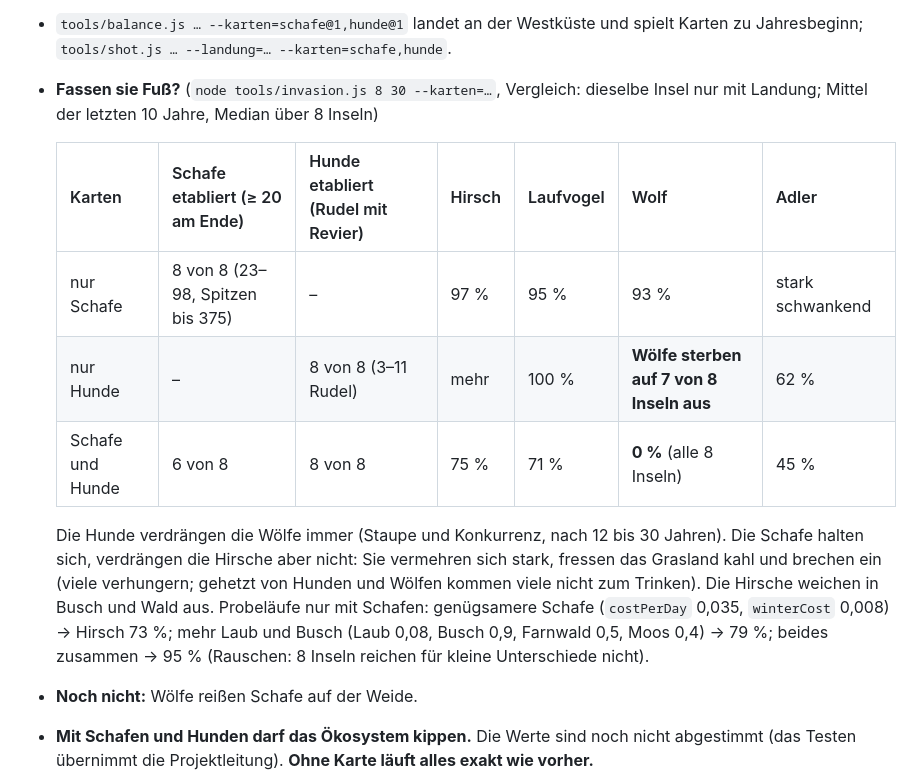
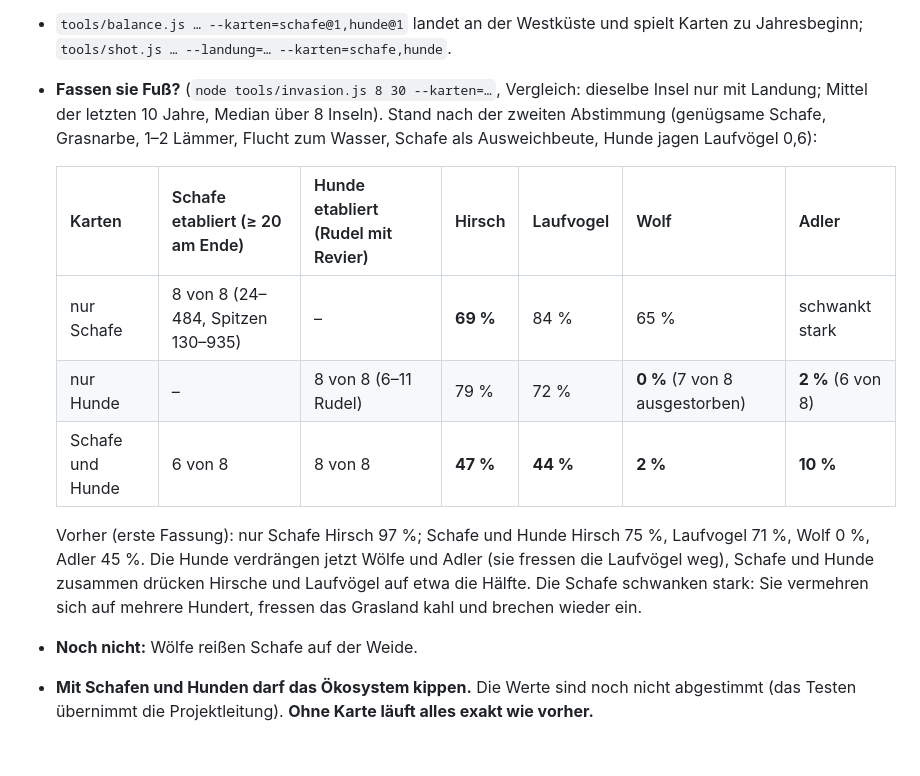
Before and after one commit to soenke123/Biotop-test, a Markdown page: docs/MENSCH.md, the part around the change. Rendered like a GitHub page; blank space fills up the shorter version.

Commit message:
MENSCH.md: Messung nach der zweiten Abstimmung der Schafe und Hunde
Co-Authored-By: Claude Opus 5.5 <noreply@anthropic.com>
Claude-Session: https://claude.ai/code/session_01RknHWq2f5qctnwkVRRr6Qq

```diff
--- a/docs/MENSCH.md
+++ b/docs/MENSCH.md
@@ -264,21 +264,20 @@ zum ersten Mal aus, danach immer wieder**; sie leben dann als eingeschleppte Art
 - `tools/balance.js … --karten=schafe@1,hunde@1` landet an der Westküste und spielt Karten zu
   Jahresbeginn; `tools/shot.js … --landung=… --karten=schafe,hunde`.
 - **Fassen sie Fuß?** (`node tools/invasion.js 8 30 --karten=…`, Vergleich: dieselbe Insel nur
-  mit Landung; Mittel der letzten 10 Jahre, Median über 8 Inseln)
+  mit Landung; Mittel der letzten 10 Jahre, Median über 8 Inseln). Stand nach der zweiten
+  Abstimmung (genügsame Schafe, Grasnarbe, 1–2 Lämmer, Flucht zum Wasser, Schafe als
+  Ausweichbeute, Hunde jagen Laufvögel 0,6):
 
   | Karten | Schafe etabliert (≥ 20 am Ende) | Hunde etabliert (Rudel mit Revier) | Hirsch | Laufvogel | Wolf | Adler |
   |---|---|---|---|---|---|---|
-  | nur Schafe | 8 von 8 (23–98, Spitzen bis 375) | – | 97 % | 95 % | 93 % | stark schwankend |
-  | nur Hunde | – | 8 von 8 (3–11 Rudel) | mehr | 100 % | **Wölfe sterben auf 7 von 8 Inseln aus** | 62 % |
-  | Schafe und Hunde | 6 von 8 | 8 von 8 | 75 % | 71 % | **0 %** (alle 8 Inseln) | 45 % |
+  | nur Schafe | 8 von 8 (24–484, Spitzen 130–935) | – | **69 %** | 84 % | 65 % | schwankt stark |
+  | nur Hunde | – | 8 von 8 (6–11 Rudel) | 79 % | 72 % | **0 %** (7 von 8 ausgestorben) | **2 %** (6 von 8) |
+  | Schafe und Hunde | 6 von 8 | 8 von 8 | **47 %** | **44 %** | **2 %** | **10 %** |
 
-  Die Hunde verdrängen die Wölfe immer (Staupe und Konkurrenz, nach 12 bis 30 Jahren). Die Schafe
-  halten sich, verdrängen die Hirsche aber nicht: Sie vermehren sich stark, fressen das Grasland
-  kahl und brechen ein (viele verhungern; gehetzt von Hunden und Wölfen kommen viele nicht zum
-  Trinken). Die Hirsche weichen in Busch und Wald aus. Probeläufe nur mit Schafen: genügsamere
-  Schafe (`costPerDay` 0,035, `winterCost` 0,008) → Hirsch 73 %; mehr Laub und Busch (Laub 0,08,
-  Busch 0,9, Farnwald 0,5, Moos 0,4) → 79 %; beides zusammen → 95 % (Rauschen: 8 Inseln reichen
-  für kleine Unterschiede nicht).
+  Vorher (erste Fassung): nur Schafe Hirsch 97 %; Schafe und Hunde Hirsch 75 %, Laufvogel 71 %,
+  Wolf 0 %, Adler 45 %. Die Hunde verdrängen jetzt Wölfe und Adler (sie fressen die Laufvögel weg),
+  Schafe und Hunde zusammen drücken Hirsche und Laufvögel auf etwa die Hälfte. Die Schafe schwanken
+  stark: Sie vermehren sich auf mehrere Hundert, fressen das Grasland kahl und brechen wieder ein.
 - **Noch nicht:** Wölfe reißen Schafe auf der Weide.
 - **Mit Schafen und Hunden darf das Ökosystem kippen.** Die Werte sind noch nicht abgestimmt
   (das Testen übernimmt die Projektleitung). **Ohne Karte läuft alles exakt wie vorher.**
```
